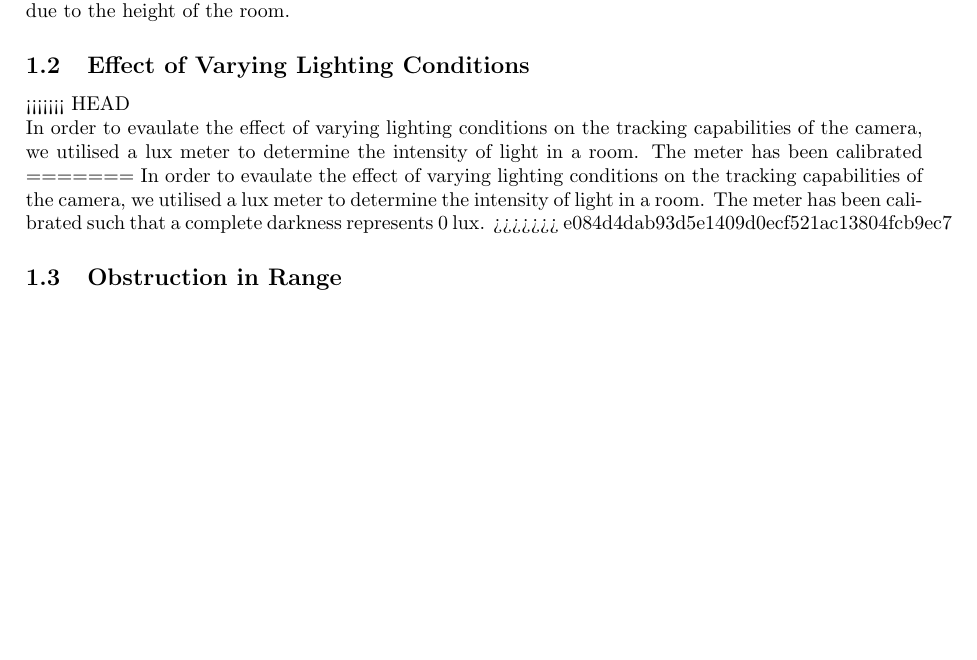
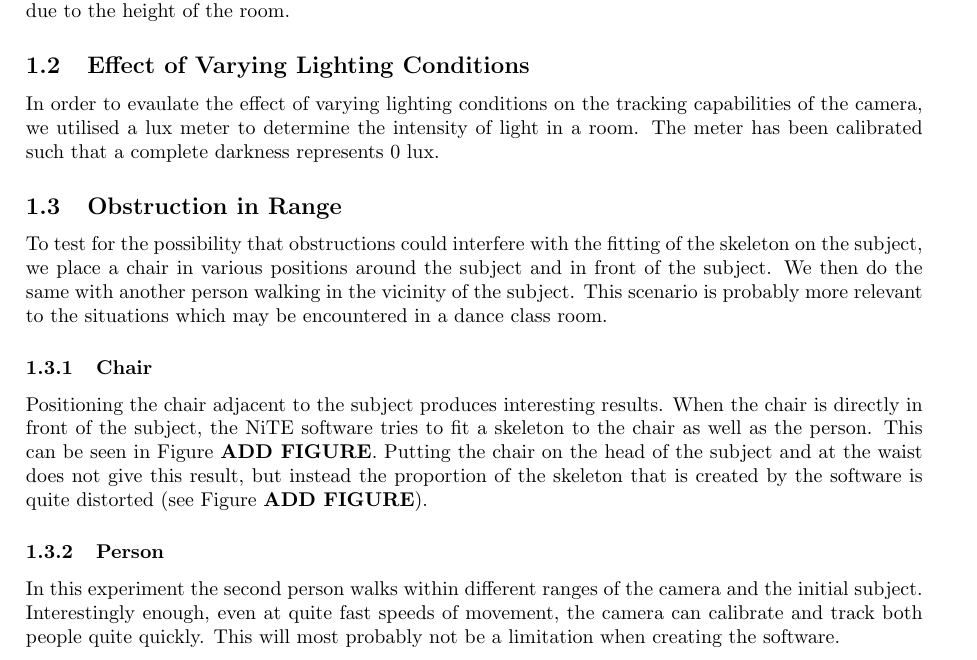
Before and after one commit to Marman1337/KinectProject, a LaTeX document (Report/KinectReport.tex): part of page 3 of 4 before the commit and part of page 3 of 5 after it, cut so that both start at the same text, the shorter picture padded with empty space. Compiled offline with pdfLaTeX.

Commit message:
Add section Obstrucion

```diff
--- a/Report/KinectReport.tex
+++ b/Report/KinectReport.tex
@@ -128,17 +128,17 @@ Distance from Camera/cm & Description of Performance \\
 These results highlight the fact that the camera has a restricted field of view and therefore the number of people that each camera can support is limited. This will have to be further considered when finalising a design for the application. One thing to note is that, since  the optimum distance away from the camera, with respect to tracking, is in the range of 1.5m to 3.5m it would not be beneficial to have the camera(s) in the corners of the room. This would cause a huge amount of the already small range to be wasted due to the height of the room.
 
 \subsection{Effect of Varying Lighting Conditions}
-<<<<<<< HEAD
-
-\noindent
-In order to evaulate the effect of varying lighting conditions on the tracking capabilities of the camera, we utilised a lux meter to determine the intensity of light in a room. The meter has been calibrated
-=======
 \noindent
 In order to evaulate the effect of varying lighting conditions on the tracking capabilities of the camera, we utilised a lux meter to determine the intensity of light in a room. The meter has been calibrated such that a complete darkness represents 0 lux.
->>>>>>> e084d4dab93d5e1409d0ecf521ac13804fcb9ec7
+
 \subsection{Obstruction in Range}
-
-
+\noindent
+To test for the possibility that obstructions could interfere with the fitting of the skeleton on the subject, we place a chair in various positions around the subject and in front of the subject. We then do the same with another person walking in the vicinity of the subject. This scenario is probably more relevant to the situations which may be encountered in a dance class room.
+\subsubsection{Chair}
+\noindent Positioning the chair adjacent to the subject produces interesting results. When the chair is directly in front of the subject, the NiTE software tries to fit a skeleton to the chair as well as the person. This can be seen in Figure \textbf{ADD FIGURE}. Putting the chair on the head of the subject and at the waist does not give this result, but instead the proportion of the skeleton that is created by the software is quite distorted (see Figure \textbf{ADD FIGURE}).
+\subsubsection{Person}
+\noindent
+In this experiment the second person walks within different ranges of the camera and the initial subject. Interestingly enough, even at quite fast speeds of movement, the camera can calibrate and track both people quite quickly. This will most probably not be a limitation when creating the software.
 \subsection{Velocity of Movement}
 
 
```
